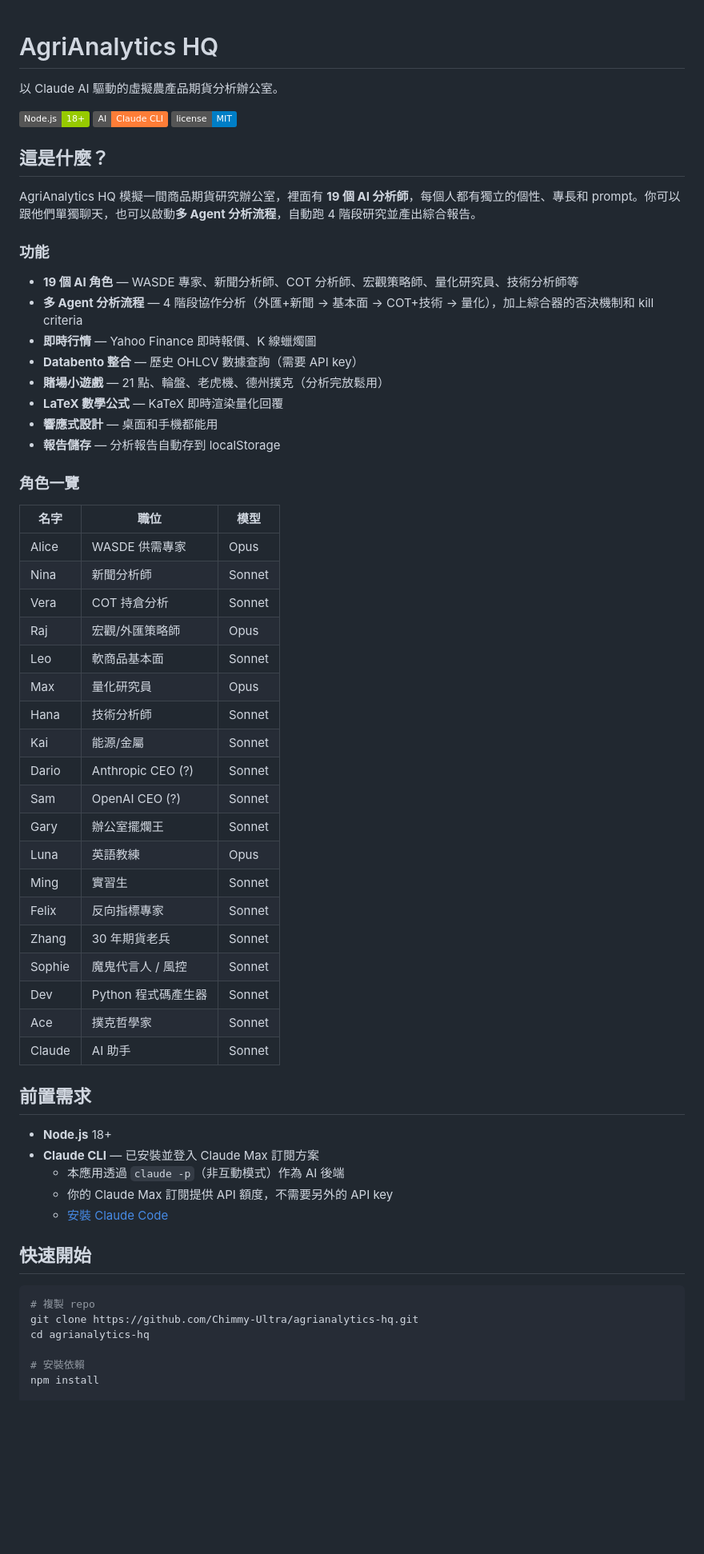
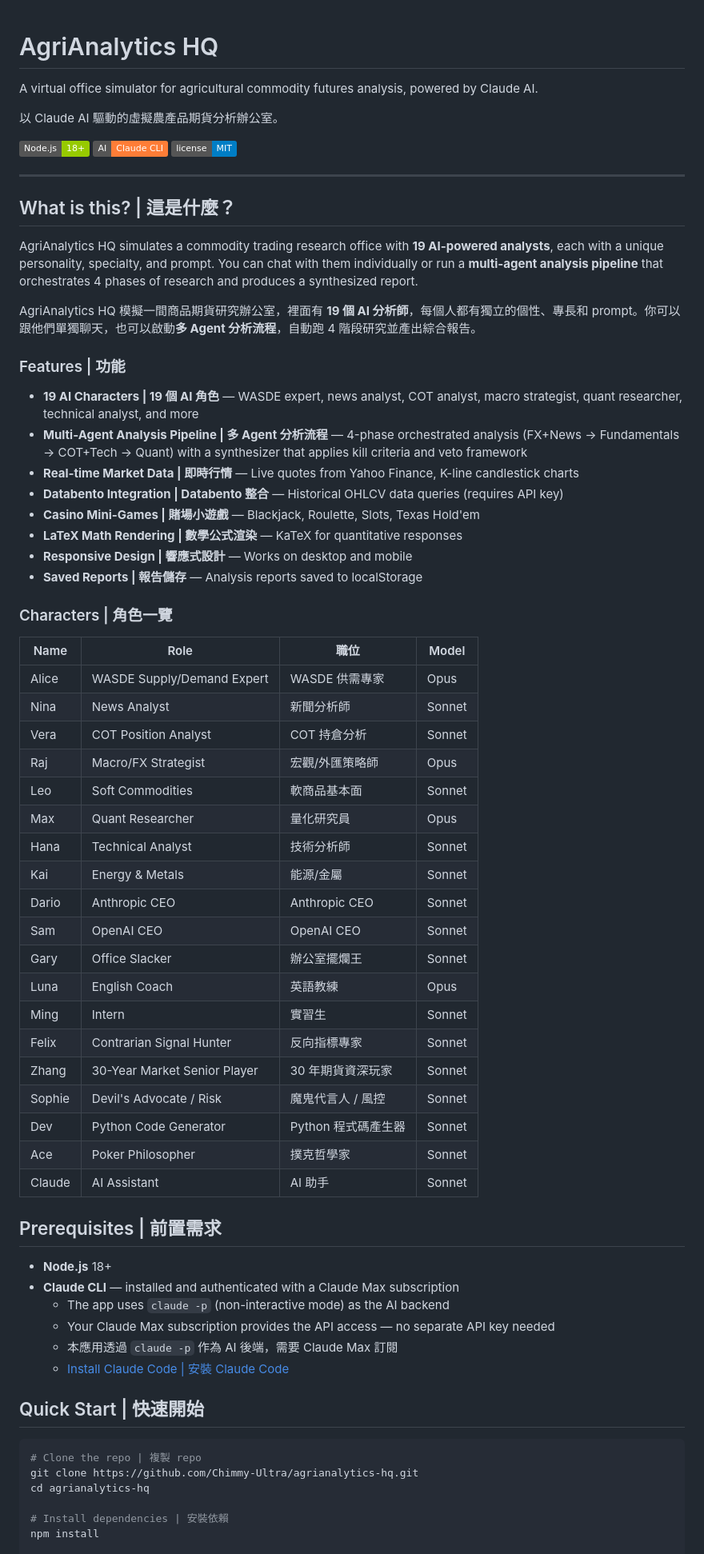
Before and after one commit to Chimmy-Ultra/Commodity-Futures-HQ, a Markdown page: README.md, the part around one of its changes. Shown at 80% size. Drawn GitHub-style; badges without logos; blank space fills up the shorter version.

````diff
--- a/README.md
+++ b/README.md
@@ -1,63 +1,70 @@
 # AgriAnalytics HQ
+
+A virtual office simulator for agricultural commodity futures analysis, powered by Claude AI.
 
 以 Claude AI 驅動的虛擬農產品期貨分析辦公室。
 
 ![Node.js](https://img.shields.io/badge/Node.js-18+-green) ![Claude](https://img.shields.io/badge/AI-Claude%20CLI-orange) ![License](https://img.shields.io/badge/license-MIT-blue)
 
-## 這是什麼？
+---
+
+## What is this? | 這是什麼？
+
+AgriAnalytics HQ simulates a commodity trading research office with **19 AI-powered analysts**, each with a unique personality, specialty, and prompt. You can chat with them individually or run a **multi-agent analysis pipeline** that orchestrates 4 phases of research and produces a synthesized report.
 
 AgriAnalytics HQ 模擬一間商品期貨研究辦公室，裡面有 **19 個 AI 分析師**，每個人都有獨立的個性、專長和 prompt。你可以跟他們單獨聊天，也可以啟動**多 Agent 分析流程**，自動跑 4 階段研究並產出綜合報告。
 
-### 功能
+### Features | 功能
 
-- **19 個 AI 角色** — WASDE 專家、新聞分析師、COT 分析師、宏觀策略師、量化研究員、技術分析師等
-- **多 Agent 分析流程** — 4 階段協作分析（外匯+新聞 → 基本面 → COT+技術 → 量化），加上綜合器的否決機制和 kill criteria
-- **即時行情** — Yahoo Finance 即時報價、K 線蠟燭圖
-- **Databento 整合** — 歷史 OHLCV 數據查詢（需要 API key）
-- **賭場小遊戲** — 21 點、輪盤、老虎機、德州撲克（分析完放鬆用）
-- **LaTeX 數學公式** — KaTeX 即時渲染量化回覆
-- **響應式設計** — 桌面和手機都能用
-- **報告儲存** — 分析報告自動存到 localStorage
+- **19 AI Characters | 19 個 AI 角色** — WASDE expert, news analyst, COT analyst, macro strategist, quant researcher, technical analyst, and more
+- **Multi-Agent Analysis Pipeline | 多 Agent 分析流程** — 4-phase orchestrated analysis (FX+News → Fundamentals → COT+Tech → Quant) with a synthesizer that applies kill criteria and veto framework
+- **Real-time Market Data | 即時行情** — Live quotes from Yahoo Finance, K-line candlestick charts
+- **Databento Integration | Databento 整合** — Historical OHLCV data queries (requires API key)
+- **Casino Mini-Games | 賭場小遊戲** — Blackjack, Roulette, Slots, Texas Hold'em
+- **LaTeX Math Rendering | 數學公式渲染** — KaTeX for quantitative responses
+- **Responsive Design | 響應式設計** — Works on desktop and mobile
+- **Saved Reports | 報告儲存** — Analysis reports saved to localStorage
 
-### 角色一覽
+### Characters | 角色一覽
 
-| 名字 | 職位 | 模型 |
-|------|------|------|
-| Alice | WASDE 供需專家 | Opus |
-| Nina | 新聞分析師 | Sonnet |
-| Vera | COT 持倉分析 | Sonnet |
-| Raj | 宏觀/外匯策略師 | Opus |
-| Leo | 軟商品基本面 | Sonnet |
-| Max | 量化研究員 | Opus |
-| Hana | 技術分析師 | Sonnet |
-| Kai | 能源/金屬 | Sonnet |
-| Dario | Anthropic CEO (?) | Sonnet |
-| Sam | OpenAI CEO (?) | Sonnet |
-| Gary | 辦公室擺爛王 | Sonnet |
-| Luna | 英語教練 | Opus |
-| Ming | 實習生 | Sonnet |
-| Felix | 反向指標專家 | Sonnet |
-| Zhang | 30 年期貨老兵 | Sonnet |
-| Sophie | 魔鬼代言人 / 風控 | Sonnet |
-| Dev | Python 程式碼產生器 | Sonnet |
-| Ace | 撲克哲學家 | Sonnet |
-| Claude | AI 助手 | Sonnet |
+| Name | Role | 職位 | Model |
+|------|------|------|-------|
+| Alice | WASDE Supply/Demand Expert | WASDE 供需專家 | Opus |
+| Nina | News Analyst | 新聞分析師 | Sonnet |
+| Vera | COT Position Analyst | COT 持倉分析 | Sonnet |
+| Raj | Macro/FX Strategist | 宏觀/外匯策略師 | Opus |
+| Leo | Soft Commodities | 軟商品基本面 | Sonnet |
+| Max | Quant Researcher | 量化研究員 | Opus |
+| Hana | Technical Analyst | 技術分析師 | Sonnet |
+| Kai | Energy & Metals | 能源/金屬 | Sonnet |
+| Dario | Anthropic CEO | Anthropic CEO | Sonnet |
+| Sam | OpenAI CEO | OpenAI CEO | Sonnet |
+| Gary | Office Slacker | 辦公室擺爛王 | Sonnet |
+| Luna | English Coach | 英語教練 | Opus |
+| Ming | Intern | 實習生 | Sonnet |
+| Felix | Contrarian Signal Hunter | 反向指標專家 | Sonnet |
+| Zhang | 30-Year Market Senior Player | 30 年期貨資深玩家 | Sonnet |
+| Sophie | Devil's Advocate / Risk | 魔鬼代言人 / 風控 | Sonnet |
+| Dev | Python Code Generator | Python 程式碼產生器 | Sonnet |
+| Ace | Poker Philosopher | 撲克哲學家 | Sonnet |
+| Claude | AI Assistant | AI 助手 | Sonnet |
 
-## 前置需求
+## Prerequisites | 前置需求
 
 - **Node.js** 18+
-- **Claude CLI** — 已安裝並登入 Claude Max 訂閱方案
-  - 本應用透過 `claude -p`（非互動模式）作為 AI 後端
-  - 你的 Claude Max 訂閱提供 API 額度，不需要另外的 API key
-  - [安裝 Claude Code](https://docs.anthropic.com/en/docs/claude-code/overview)
+- **Claude CLI** — installed and authenticated with a Claude Max subscription
+  - The app uses `claude -p` (non-interactive mode) as the AI backend
+  - Your Claude Max subscription provides the API access — no separate API key needed
+  - 本應用透過 `claude -p` 作為 AI 後端，需要 Claude Max 訂閱
+  - [Install Claude Code | 安裝 Claude Code](https://docs.anthropic.com/en/docs/claude-code/overview)
 
-## 快速開始
+## Quick Start | 快速開始
 
 ```bash
-# 複製 repo
+# Clone the repo | 複製 repo
 git clone https://github.com/Chimmy-Ultra/agrianalytics-hq.git
 cd agrianalytics-hq
 
-# 安裝依賴
+# Install dependencies | 安裝依賴
 npm install
 
````
Also changed, not shown: other parts of README.md (+48 -44 lines).
